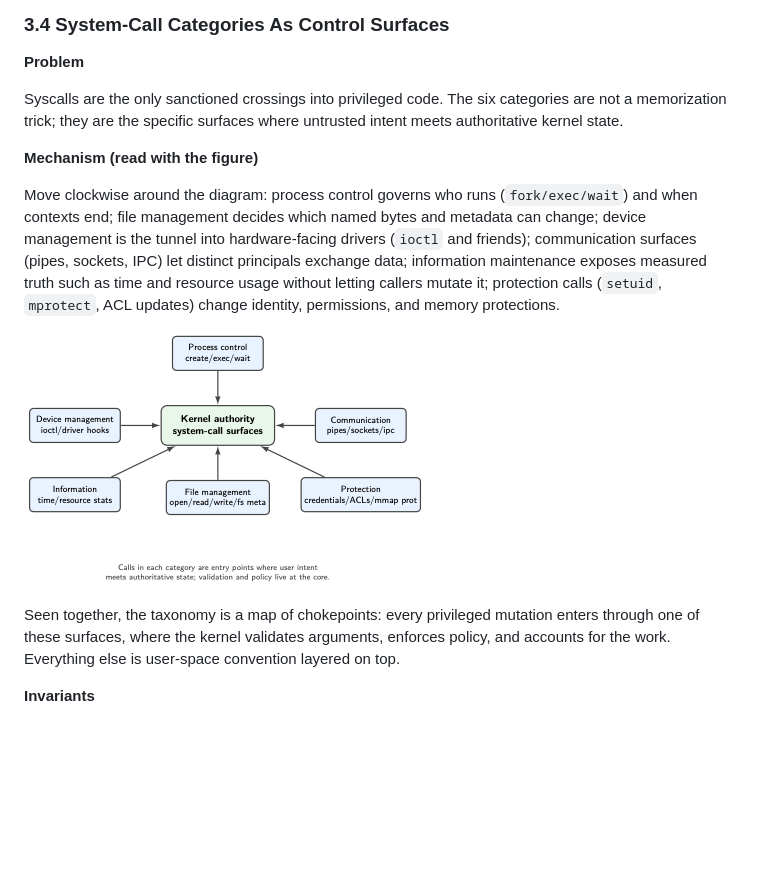
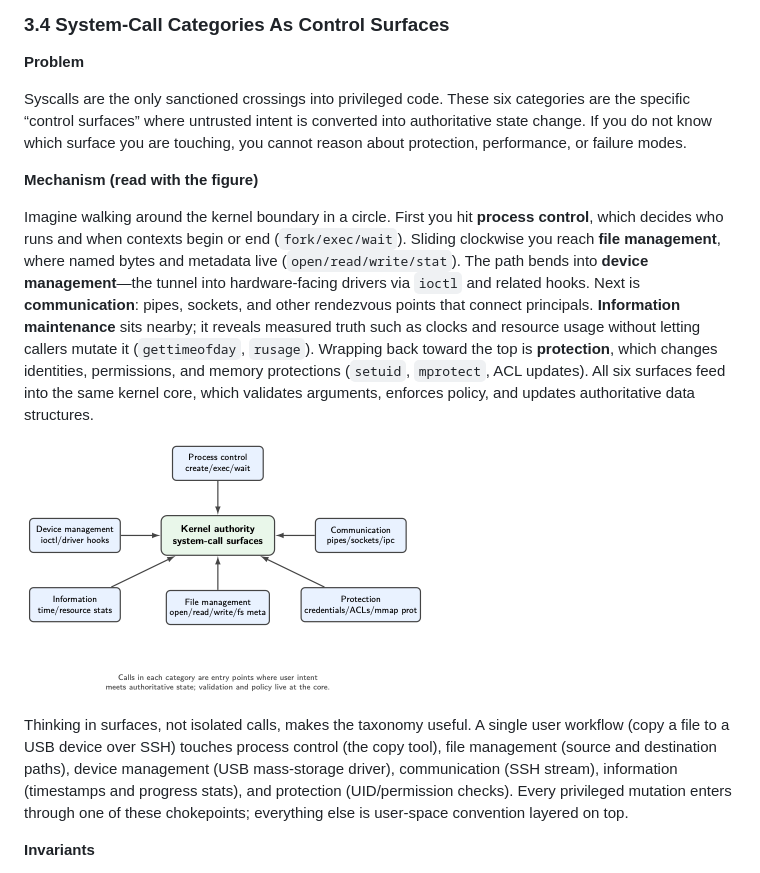
Before and after one commit to jensonp/cs143a, a Markdown page: chapter2-operating-system-structures/README.md, the part around the change. Drawn GitHub-style; blank space fills up the shorter version.

Commit message:
Reframe syscall categories with narrative example

```diff
--- a/chapter2-operating-system-structures/README.md
+++ b/chapter2-operating-system-structures/README.md
@@ -311,15 +311,15 @@ Responsibility for validating and updating protected state still lies in the ker
 
 **Problem**
 
-Syscalls are the only sanctioned crossings into privileged code. The six categories are not a memorization trick; they are the specific surfaces where untrusted intent meets authoritative kernel state.
+Syscalls are the only sanctioned crossings into privileged code. These six categories are the specific “control surfaces” where untrusted intent is converted into authoritative state change. If you do not know which surface you are touching, you cannot reason about protection, performance, or failure modes.
 
 **Mechanism (read with the figure)**
 
-Move clockwise around the diagram: process control governs who runs (`fork/exec/wait`) and when contexts end; file management decides which named bytes and metadata can change; device management is the tunnel into hardware-facing drivers (`ioctl` and friends); communication surfaces (pipes, sockets, IPC) let distinct principals exchange data; information maintenance exposes measured truth such as time and resource usage without letting callers mutate it; protection calls (`setuid`, `mprotect`, ACL updates) change identity, permissions, and memory protections.
+Imagine walking around the kernel boundary in a circle. First you hit **process control**, which decides who runs and when contexts begin or end (`fork/exec/wait`). Sliding clockwise you reach **file management**, where named bytes and metadata live (`open/read/write/stat`). The path bends into **device management**—the tunnel into hardware-facing drivers via `ioctl` and related hooks. Next is **communication**: pipes, sockets, and other rendezvous points that connect principals. **Information maintenance** sits nearby; it reveals measured truth such as clocks and resource usage without letting callers mutate it (`gettimeofday`, `rusage`). Wrapping back toward the top is **protection**, which changes identities, permissions, and memory protections (`setuid`, `mprotect`, ACL updates). All six surfaces feed into the same kernel core, which validates arguments, enforces policy, and updates authoritative data structures.
 
 ![System-call categories as control surfaces, laid out around the kernel authority boundary](../chapter2_graphviz/fig_2_20_syscall_categories.png)
 
-Seen together, the taxonomy is a map of chokepoints: every privileged mutation enters through one of these surfaces, where the kernel validates arguments, enforces policy, and accounts for the work. Everything else is user-space convention layered on top.
+Thinking in surfaces, not isolated calls, makes the taxonomy useful. A single user workflow (copy a file to a USB device over SSH) touches process control (the copy tool), file management (source and destination paths), device management (USB mass-storage driver), communication (SSH stream), information (timestamps and progress stats), and protection (UID/permission checks). Every privileged mutation enters through one of these chokepoints; everything else is user-space convention layered on top.
 
 **Invariants**
 
```
